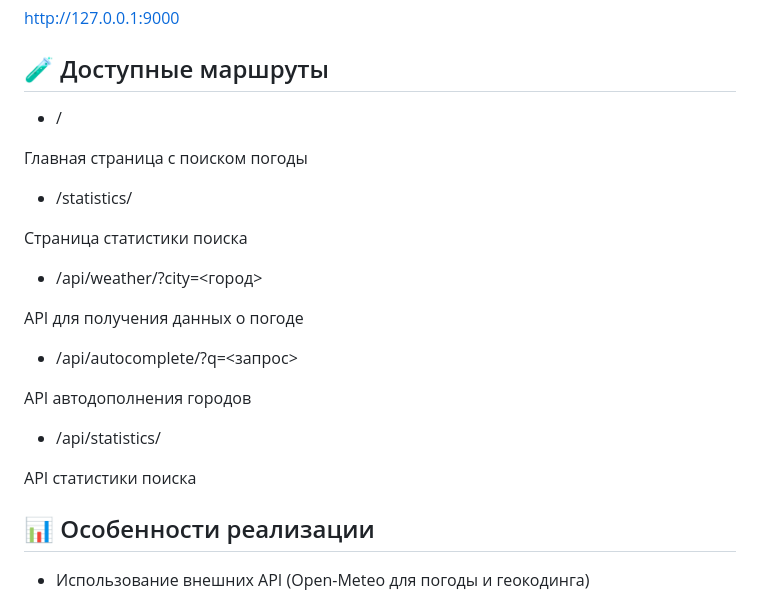
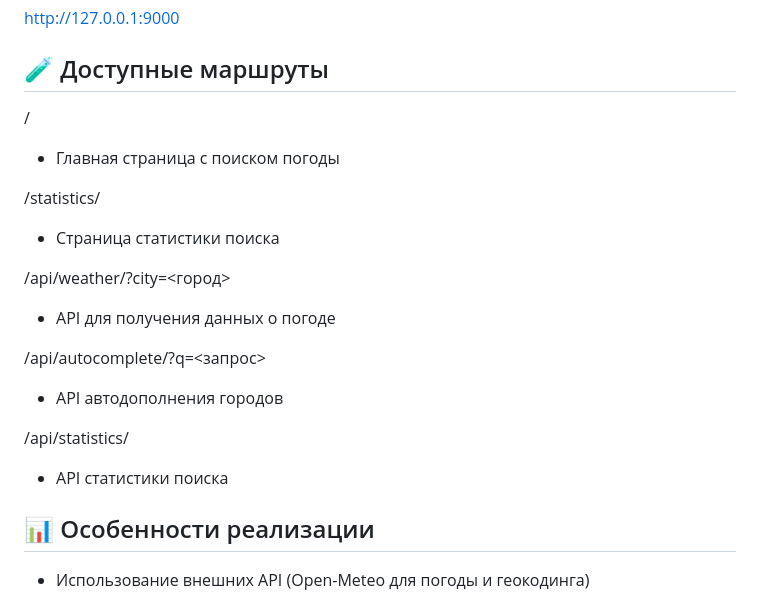
Before and after one commit to konfuzer/meteo_app, a Markdown page: README.md, the part around the change. GitHub-like rendering.

```diff
--- a/README.md
+++ b/README.md
@@ -97,25 +97,20 @@ http://127.0.0.1:9000
 
 ## 🧪 Доступные маршруты
 
-- /
+/
+- Главная страница с поиском погоды
 
-Главная страница с поиском погоды
+/statistics/
+- Страница статистики поиска
 
-- /statistics/
+/api/weather/?city=<город>
+- API для получения данных о погоде
 
-Страница статистики поиска
+/api/autocomplete/?q=<запрос>
+- API автодополнения городов
 
-- /api/weather/?city=<город>
-
-API для получения данных о погоде
-
-- /api/autocomplete/?q=<запрос>
-
-API автодополнения городов
-
-- /api/statistics/
-
-API статистики поиска
+/api/statistics/
+- API статистики поиска
 
 ## 📊 Особенности реализации
 
```
